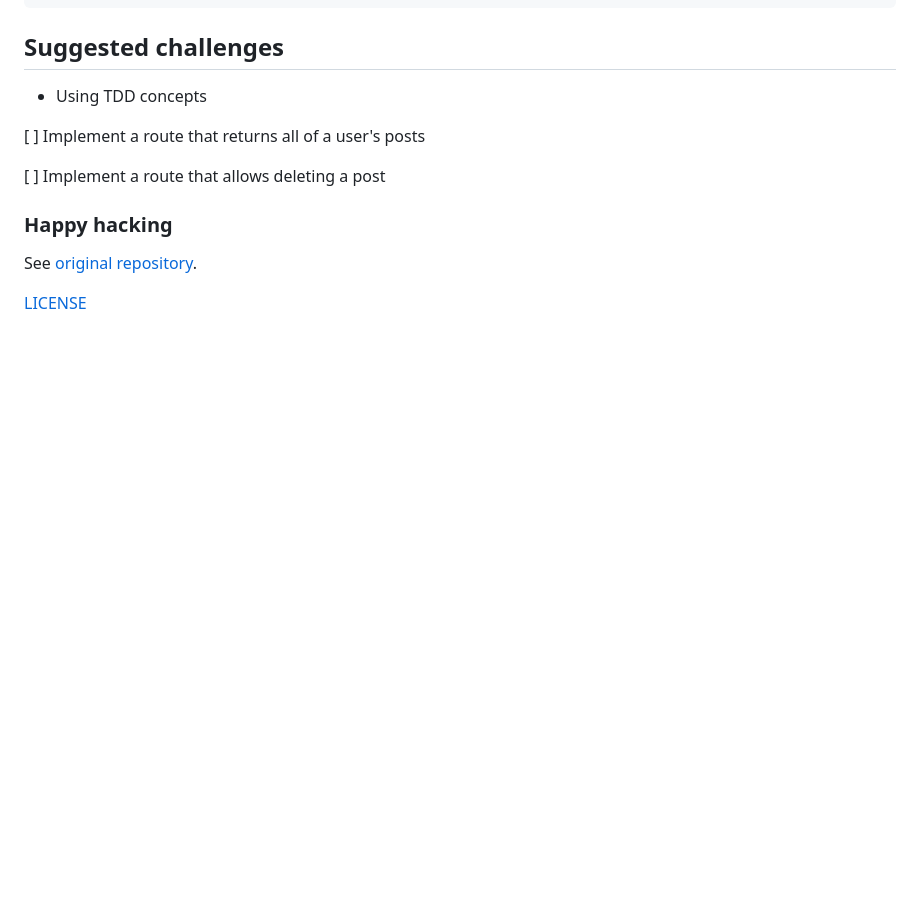
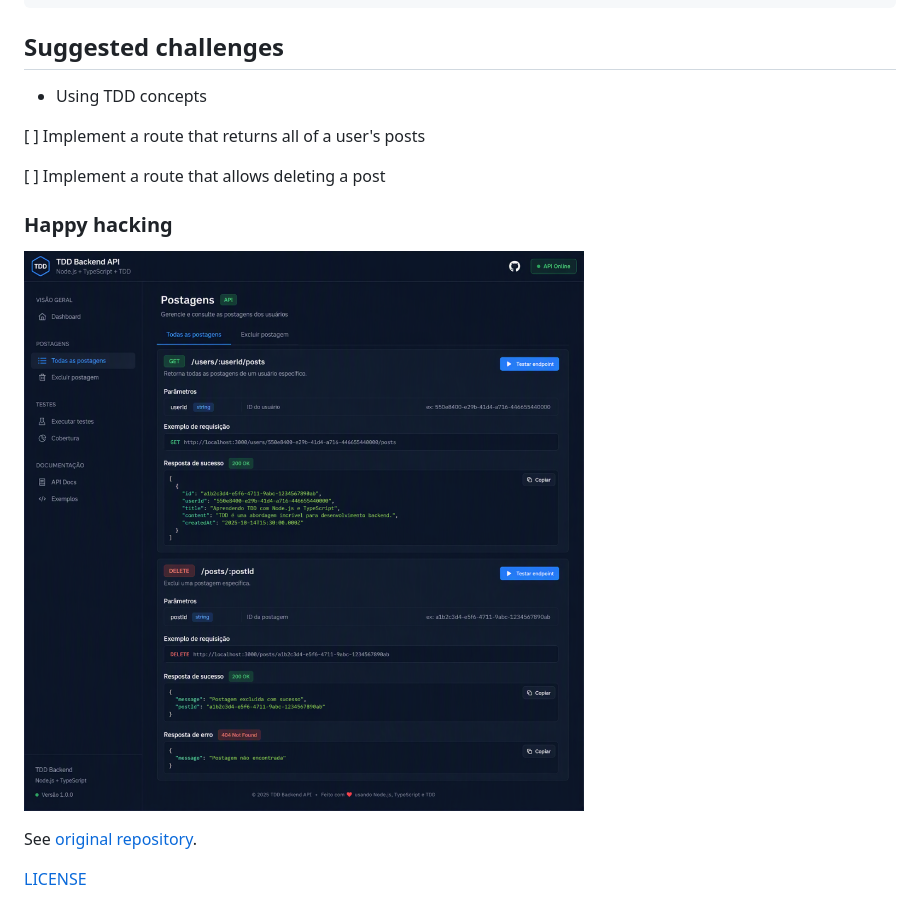
Before and after one commit to njtsb1/TDD_Node_TypeScript_Backend, a Markdown page: README.md, the part around the change. Drawn GitHub-style; blank space fills up the shorter version.

Commit message:
project information and instructions for use

```diff
--- a/README.md
+++ b/README.md
@@ -187,6 +187,8 @@ Creates a new post in the database. All fields are required.
 
 ### Happy hacking
 
+![Project Screenshot](docs/assets/TDD.png)
+
 See [original repository](https://github.com/nathsouzadev/twidio).
 
 [LICENSE](/LICENSE)
```
